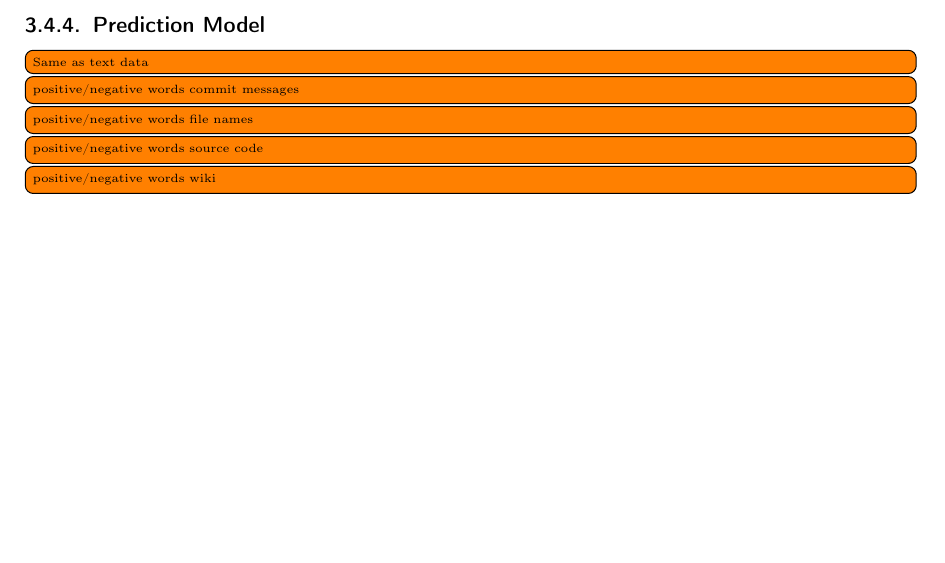
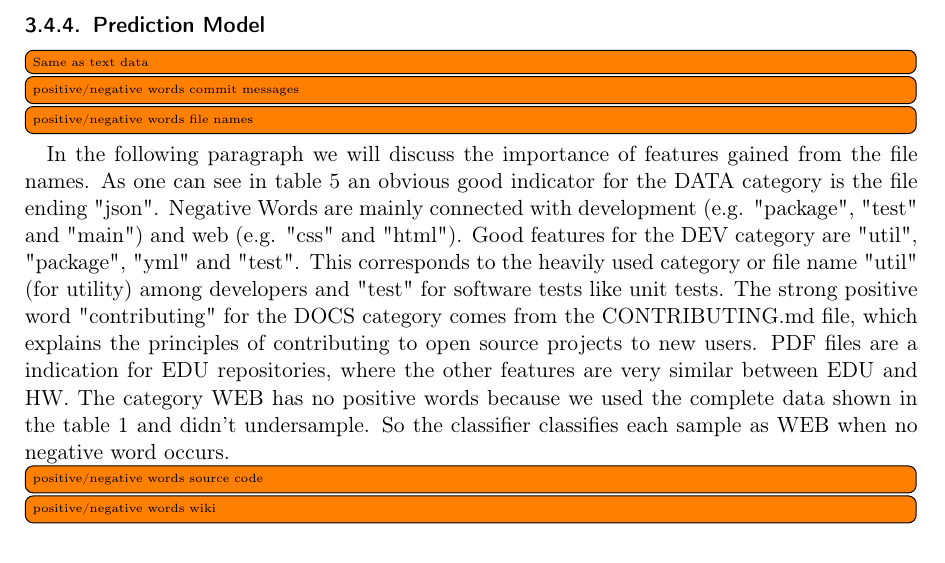
Before and after one commit to WGierke/git_better, a LaTeX document (documentation/documentation.tex): part of page 12 of 24, cut so that both start at the same text, the shorter picture padded with empty space. Compiled offline with pdfLaTeX; an older LaTeX class or package is replaced by its successor.

Commit message:
Add description of positive/negative words of filenames

```diff
--- a/documentation/documentation.tex
+++ b/documentation/documentation.tex
@@ -389,7 +389,15 @@ Ugurel et al.\footnote{"What's the Code? Automatic Classification of Source Code
 
 \todo[inline]{positive/negative words file names}
 
-
+In the following paragraph we will discuss the importance of features gained from the file names.
+As one can see in table \ref{file-names-data} an obvious good indicator for the DATA category is the file ending "json".
+Negative Words are mainly connected with development (e.g. "package", "test" and "main") and web (e.g. "css" and "html").
+Good features for the DEV category are "util", "package", "yml" and "test".
+This corresponds to the heavily used category or file name "util" (for utility) among developers and "test" for software tests like unit tests.
+The strong positive word "contributing" for the DOCS category comes from the CONTRIBUTING.md file, which explains the principles of contributing to open source projects to new users.
+PDF files are a indication for EDU repositories, where the other features are very similar between EDU and HW.
+The category WEB has no positive words because we used the complete data shown in the table \ref{training_data_distribution} and didn't undersample.
+So the classifier classifies each sample as WEB when no negative word occurs.
 
 \todo[inline]{positive/negative words source code}
 
```
